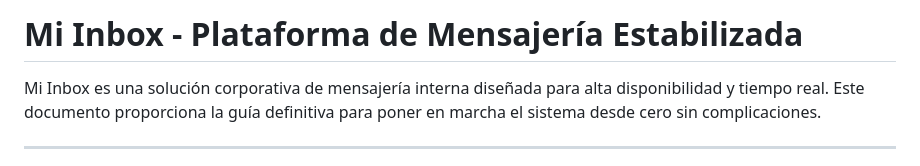
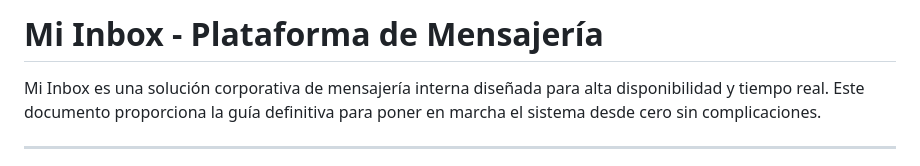
Before and after one commit to Chexfor/MiInbox, a Markdown page: README.md, the part around one of its changes. Drawn GitHub-style.

Commit message:
Revise README and add image height attributes
Updated the README to improve clarity and added image dimensions.

```diff
--- a/README.md
+++ b/README.md
@@ -1,4 +1,4 @@
-# Mi Inbox - Plataforma de Mensajería Estabilizada
+# Mi Inbox - Plataforma de Mensajería
 
 Mi Inbox es una solución corporativa de mensajería interna diseñada para alta disponibilidad y tiempo real. Este documento proporciona la guía definitiva para poner en marcha el sistema desde cero sin complicaciones.
 
```
Also changed, not shown: other parts of README.md (+4 -3 lines).
